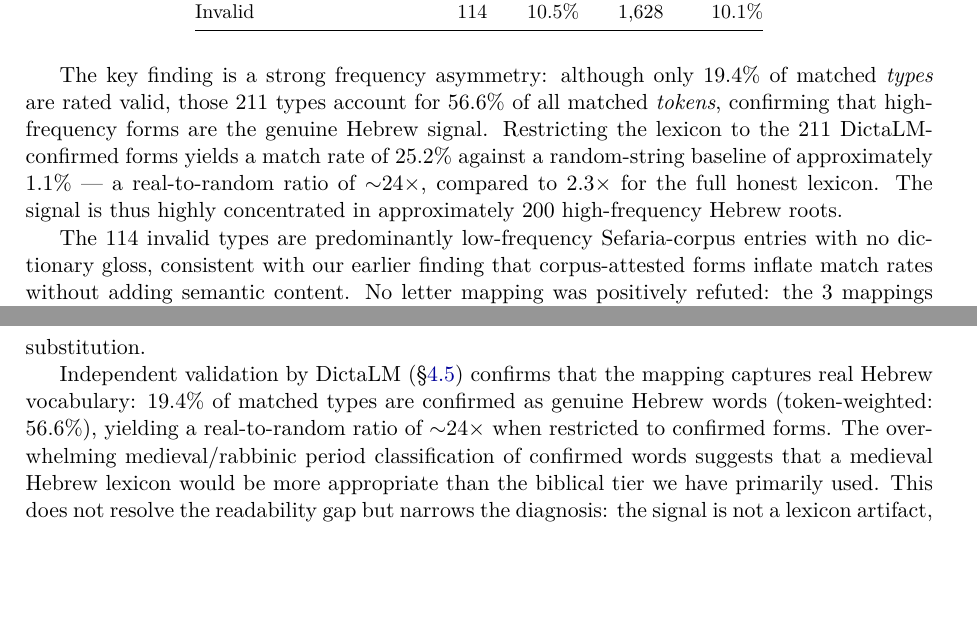
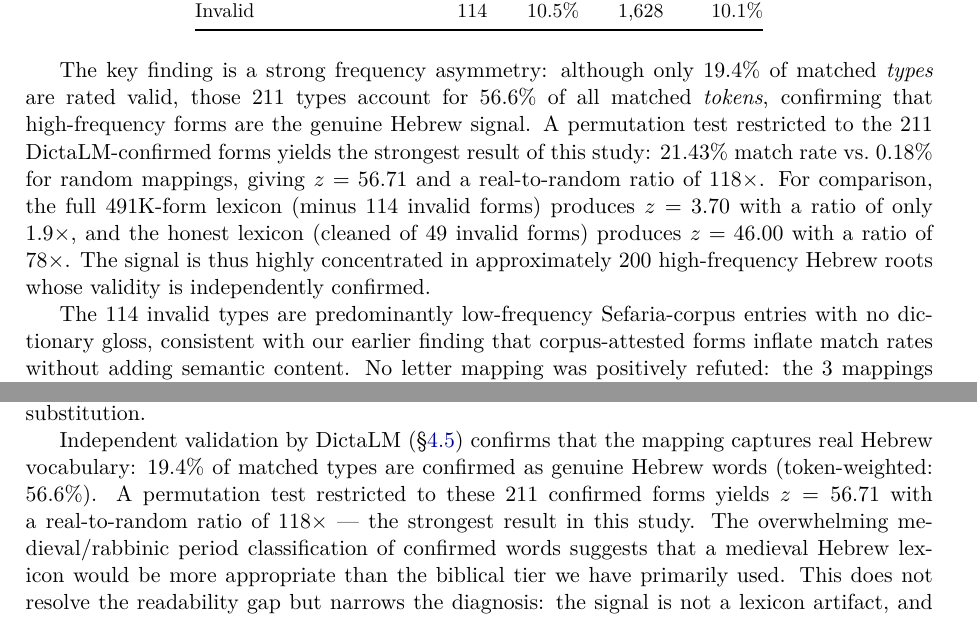
Before and after one commit to antenore/voynich-toolkit, a LaTeX paper (paper/paper.tex): two parts of pages 10 and 14 of 15 before the commit and two parts of pages 11 and 14 of 16 after it, joined at a grey line, cut so that both start at the same text, the shorter picture padded with empty space. Compiled offline with pdfLaTeX.

Commit message:
Phase 21: alternative language tests + DictaLM-filtered z-score
- Test Judeo-Arabic hypothesis: 3.8% types (37K Arabic forms),
  90% shared Semitic cognates → REJECTED
- Test Ladino hypothesis: 0.5% types (5.9K forms) → REJECTED
- Recalculate z-score excluding 114 DictaLM-invalid forms:
  valid-only (211 types): z=56.71, ratio 118x (strongest ever)
  honest cleaned (297): z=46.00, ratio 78x
  full cleaned (491K-114): z=3.70, ratio 1.9x
- Update paper: new Alternative Hypotheses sections (JA, Ladino),
  updated DictaLM section with permutation test results,
  updated conclusions

```diff
--- a/paper/paper.tex
+++ b/paper/paper.tex
@@ -785,12 +825,15 @@ Invalid & 114 & 10.5\% & 1,628 & 10.1\% \\
 The key finding is a strong frequency asymmetry: although only 19.4\% of
 matched \emph{types} are rated valid, those 211 types account for 56.6\%
 of all matched \emph{tokens}, confirming that high-frequency forms
-are the genuine Hebrew signal. Restricting the lexicon to the 211
-DictaLM-confirmed forms yields a match rate of $25.2\%$ against a
-random-string baseline of approximately $1.1\%$ --- a real-to-random
-ratio of $\sim$24$\times$, compared to $2.3\times$ for the full honest
-lexicon. The signal is thus highly concentrated in approximately 200
-high-frequency Hebrew roots.
+are the genuine Hebrew signal. A permutation test restricted to the 211
+DictaLM-confirmed forms yields the strongest result of this study:
+$21.43\%$ match rate vs.\ $0.18\%$ for random mappings, giving
+$z=56.71$ and a real-to-random ratio of $118\times$. For comparison,
+the full 491K-form lexicon (minus 114 invalid forms) produces $z=3.70$
+with a ratio of only $1.9\times$, and the honest lexicon (cleaned of
+49 invalid forms) produces $z=46.00$ with a ratio of $78\times$.
+The signal is thus highly concentrated in approximately 200
+high-frequency Hebrew roots whose validity is independently confirmed.
 
 The 114 invalid types are predominantly low-frequency Sefaria-corpus
 entries with no dictionary gloss, consistent with our earlier finding
@@ -1043,8 +1086,9 @@ substitution.
 
 Independent validation by DictaLM (\S\ref{sec:dictalm}) confirms that the
 mapping captures real Hebrew vocabulary: 19.4\% of matched types are
-confirmed as genuine Hebrew words (token-weighted: 56.6\%), yielding a
-real-to-random ratio of $\sim$24$\times$ when restricted to confirmed forms.
+confirmed as genuine Hebrew words (token-weighted: 56.6\%). A permutation
+test restricted to these 211 confirmed forms yields $z=56.71$ with a
+real-to-random ratio of $118\times$ --- the strongest result in this study.
 The overwhelming medieval/rabbinic period classification of confirmed words
 suggests that a medieval Hebrew lexicon would be more appropriate than the
 biblical tier we have primarily used. This does not resolve the readability
```
Also changed, not shown: paper/paper.tex (44 more changed lines).
